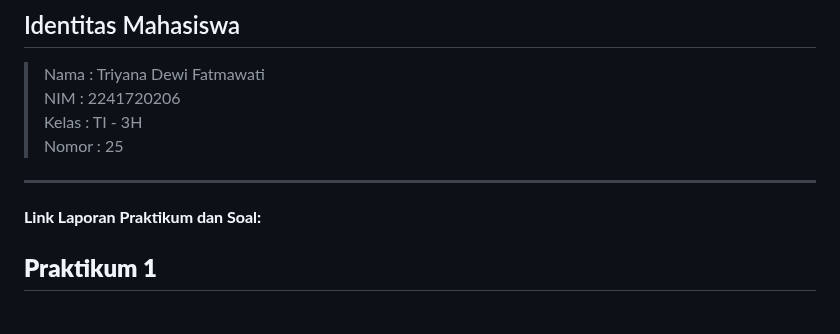
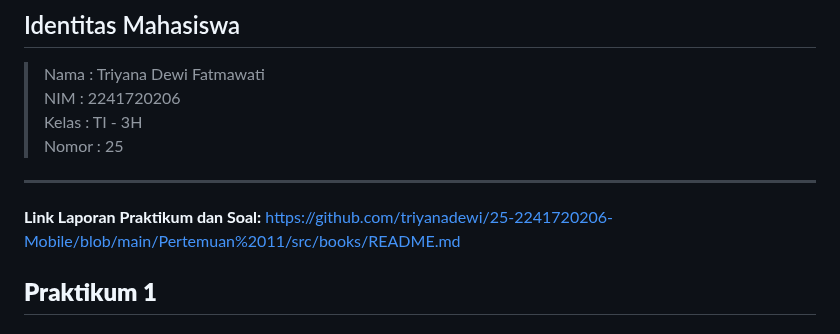
Before and after one commit to triyanadewi/25-2241720206-Mobile, a Markdown page: Pertemuan 11/README.md, the part around the change. Drawn GitHub-style.

Commit message:
Pertemuan11

```diff
--- a/Pertemuan 11/README.md
+++ b/Pertemuan 11/README.md
@@ -7,7 +7,7 @@
 > Nomor : 25 <br/>
 
 ---
-**Link Laporan Praktikum dan Soal:**
+**Link Laporan Praktikum dan Soal:** https://github.com/triyanadewi/25-2241720206-Mobile/blob/main/Pertemuan%2011/src/books/README.md
 
 
 ## **Praktikum 1**
```
